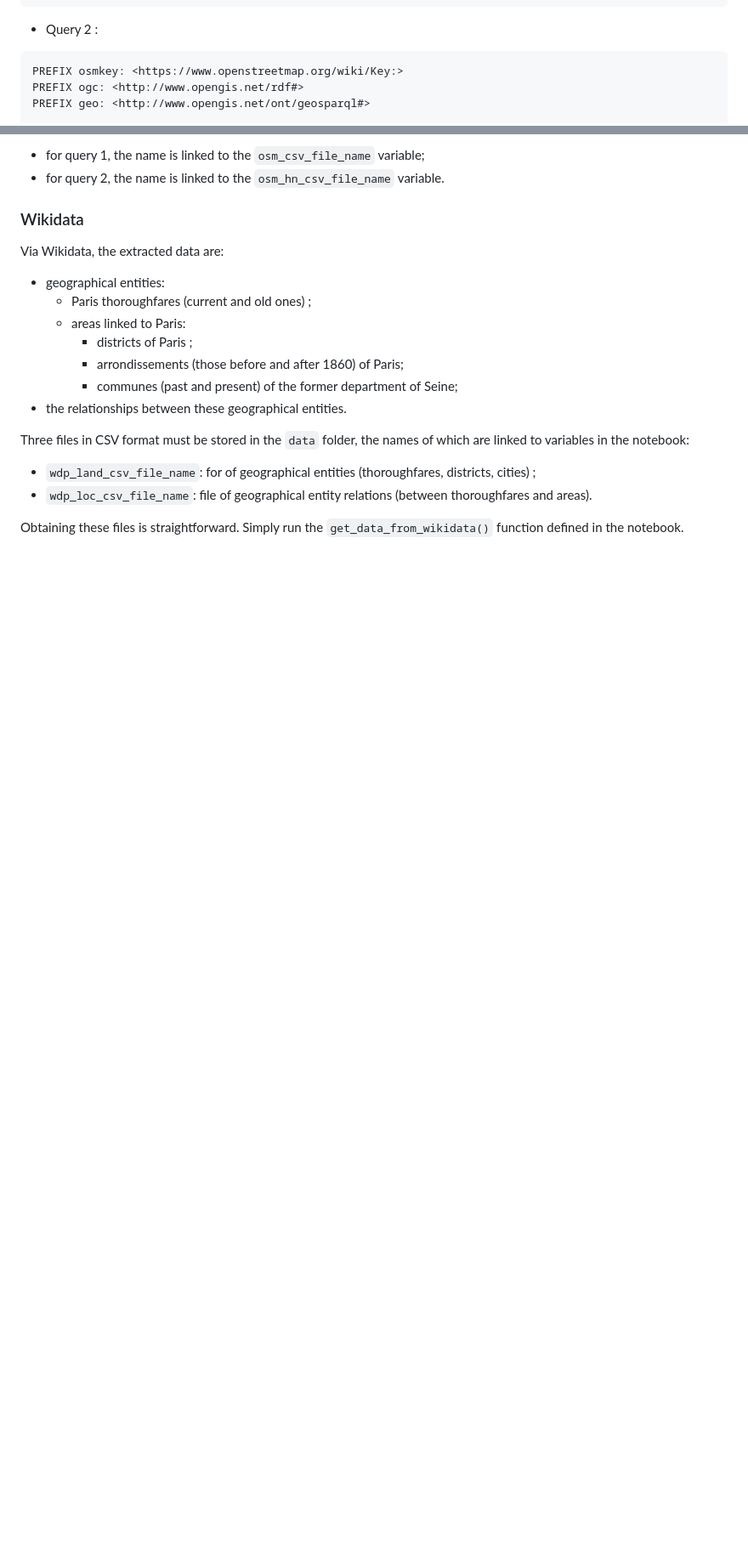
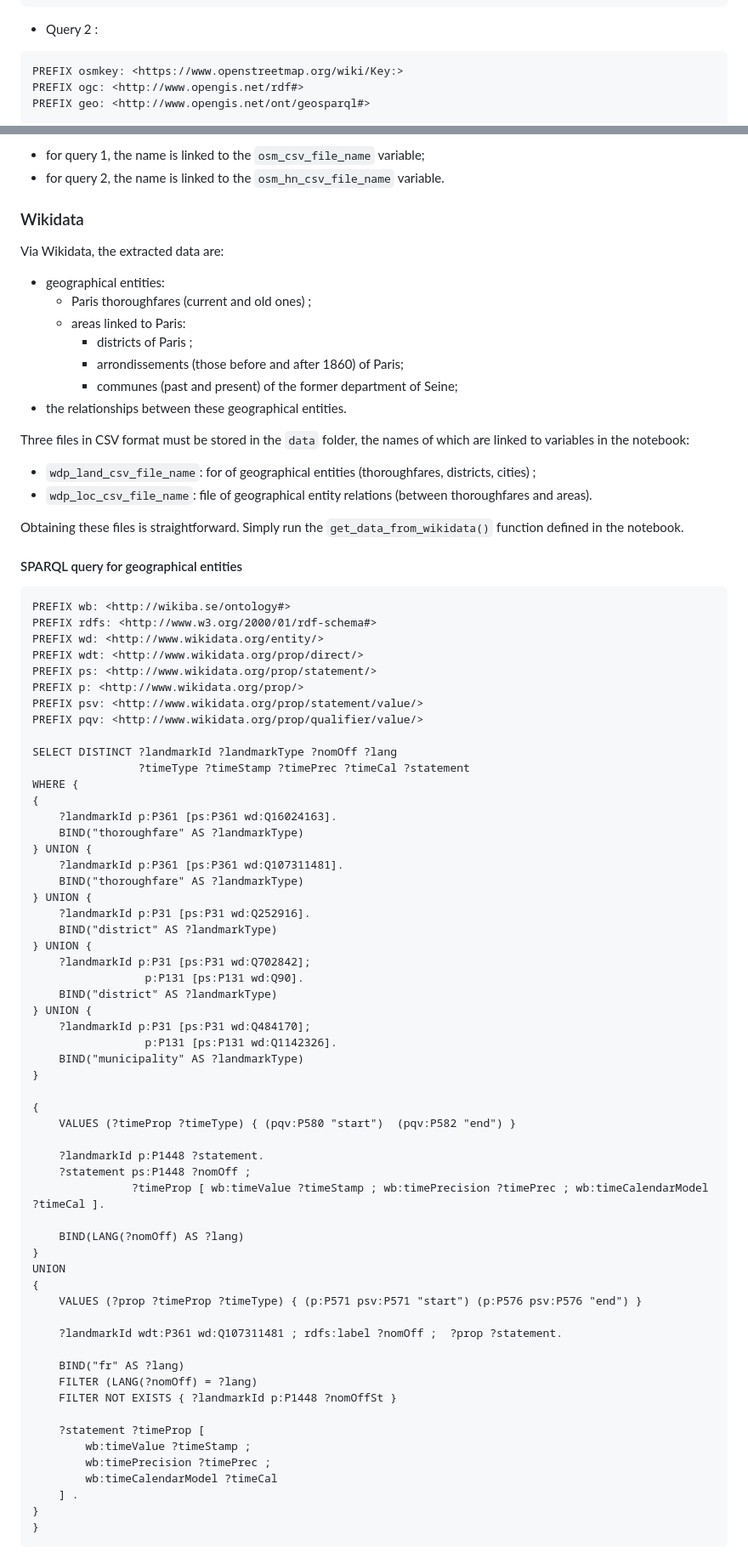
Before and after one commit to charlybernard/pegazus-paris, a Markdown page: population/README.md, 2 parts joined by grey strips. Shown at 85% size. Drawn GitHub-style; blank space fills up the shorter version.

Commit message:
Enhance README with SPARQL queries for Wikidata
Updated README with additional SPARQL queries and data sources.

````diff
--- a/population/README.md
+++ b/population/README.md
@@ -117,7 +116,7 @@ SELECT DISTINCT ?houseNumberId ?streetId ?streetName ?arrdtId ?arrdtName ?arrdtI
 ```
 
 * Query 2 :
-```
+```sparql
 PREFIX osmkey: <https://www.openstreetmap.org/wiki/Key:>
 PREFIX ogc: <http://www.opengis.net/rdf#>
 PREFIX geo: <http://www.opengis.net/ont/geosparql#>
@@ -151,3 +150,66 @@ Three files in CSV format must be stored in the `data` folder, the names of whic
 * `wdp_loc_csv_file_name`: file of geographical entity relations (between thoroughfares and areas).
 
 Obtaining these files is straightforward. Simply run the `get_data_from_wikidata()` function defined in the notebook.
+
+#### SPARQL query for geographical entities
+
+```sparql
+PREFIX wb: <http://wikiba.se/ontology#>
+PREFIX rdfs: <http://www.w3.org/2000/01/rdf-schema#>
+PREFIX wd: <http://www.wikidata.org/entity/>
+PREFIX wdt: <http://www.wikidata.org/prop/direct/>
+PREFIX ps: <http://www.wikidata.org/prop/statement/>
+PREFIX p: <http://www.wikidata.org/prop/>
+PREFIX psv: <http://www.wikidata.org/prop/statement/value/>
+PREFIX pqv: <http://www.wikidata.org/prop/qualifier/value/>
+
+SELECT DISTINCT ?landmarkId ?landmarkType ?nomOff ?lang
+                ?timeType ?timeStamp ?timePrec ?timeCal ?statement
+WHERE {
+{
+    ?landmarkId p:P361 [ps:P361 wd:Q16024163].
+    BIND("thoroughfare" AS ?landmarkType)
+} UNION {
+    ?landmarkId p:P361 [ps:P361 wd:Q107311481].
+    BIND("thoroughfare" AS ?landmarkType)
+} UNION {
+    ?landmarkId p:P31 [ps:P31 wd:Q252916].
+    BIND("district" AS ?landmarkType)
+} UNION {
+    ?landmarkId p:P31 [ps:P31 wd:Q702842];
+                 p:P131 [ps:P131 wd:Q90].
+    BIND("district" AS ?landmarkType)
+} UNION {
+    ?landmarkId p:P31 [ps:P31 wd:Q484170];
+                 p:P131 [ps:P131 wd:Q1142326].
+    BIND("municipality" AS ?landmarkType)
+}
+
+{
+    VALUES (?timeProp ?timeType) { (pqv:P580 "start")  (pqv:P582 "end") }
+
+    ?landmarkId p:P1448 ?statement.
+    ?statement ps:P1448 ?nomOff ;
+               ?timeProp [ wb:timeValue ?timeStamp ; wb:timePrecision ?timePrec ; wb:timeCalendarModel ?timeCal ].
+
+    BIND(LANG(?nomOff) AS ?lang)
+}
+UNION
+{
+    VALUES (?prop ?timeProp ?timeType) { (p:P571 psv:P571 "start") (p:P576 psv:P576 "end") }
+
+    ?landmarkId wdt:P361 wd:Q107311481 ; rdfs:label ?nomOff ;  ?prop ?statement.
+
+    BIND("fr" AS ?lang)
+    FILTER (LANG(?nomOff) = ?lang)
+    FILTER NOT EXISTS { ?landmarkId p:P1448 ?nomOffSt }
+
+    ?statement ?timeProp [
+        wb:timeValue ?timeStamp ;
+        wb:timePrecision ?timePrec ;
+        wb:timeCalendarModel ?timeCal
+    ] .
+}
+}
+```
+
````
Also changed, not shown: other parts of population/README.md (+49 -2 lines).
